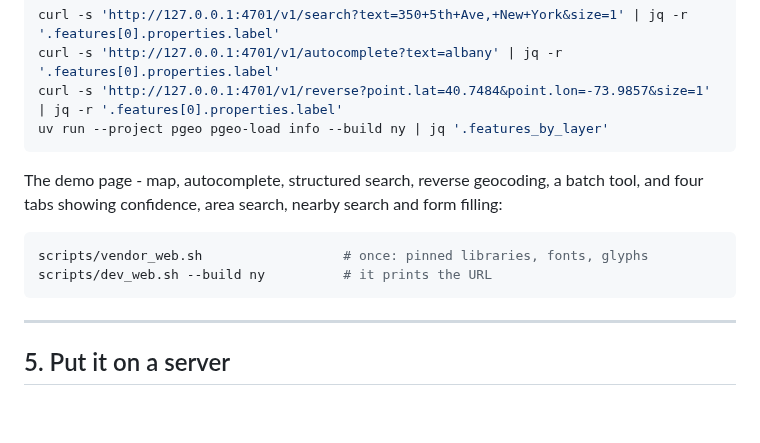
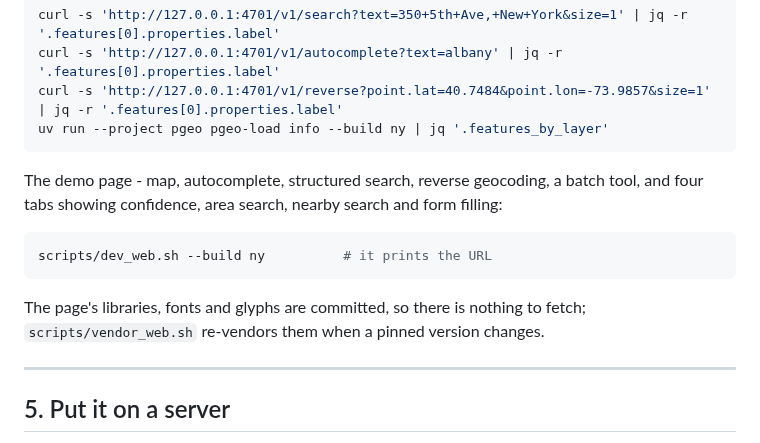
Before and after one commit to johnzastrow/pgeo, a Markdown page: GETTING_STARTED.md, the part around the change. GitHub-like rendering; blank space fills up the shorter version.

````diff
--- a/GETTING_STARTED.md
+++ b/GETTING_STARTED.md
@@ -110,9 +110,11 @@ The demo page - map, autocomplete, structured search, reverse geocoding, a batch
 tabs showing confidence, area search, nearby search and form filling:
 
 ```bash
-scripts/vendor_web.sh                  # once: pinned libraries, fonts, glyphs
 scripts/dev_web.sh --build ny          # it prints the URL
 ```
+
+The page's libraries, fonts and glyphs are committed, so there is nothing to fetch;
+`scripts/vendor_web.sh` re-vendors them when a pinned version changes.
 
 ---
 
````
Also changed, not shown: README.md (+5 -1 lines).
